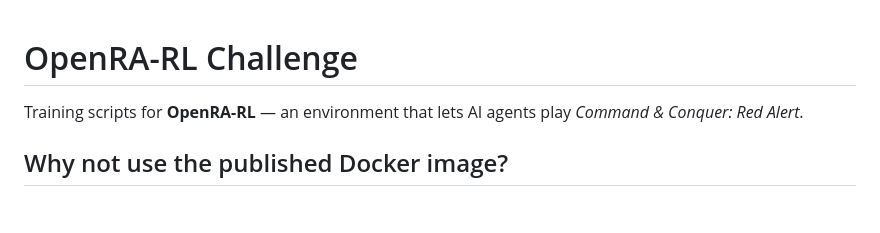
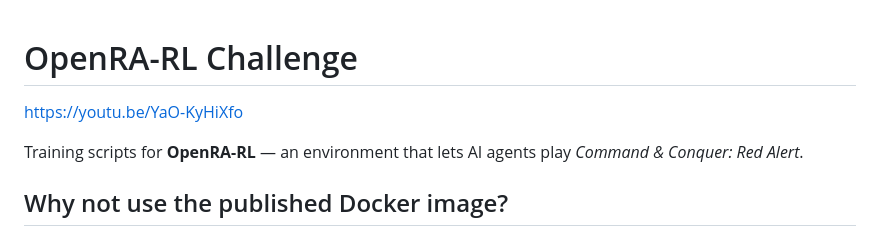
Before and after one commit to huixu11/openra-rl-challenge, a Markdown page: README.md, the part around the change. GitHub-like rendering; blank space fills up the shorter version.

Commit message:
add video

```diff
--- a/README.md
+++ b/README.md
@@ -1,4 +1,6 @@
 # OpenRA-RL Challenge
+
+https://youtu.be/YaO-KyHiXfo
 
 Training scripts for **OpenRA-RL** — an environment that lets AI agents play *Command & Conquer: Red Alert*.
 
```
